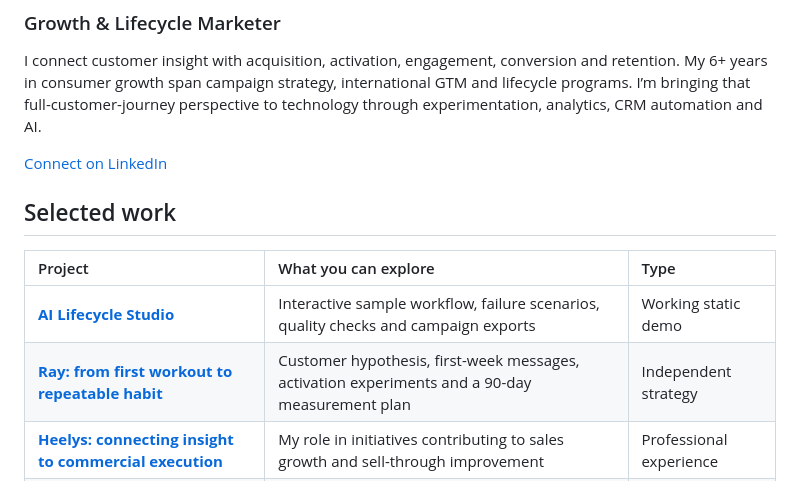
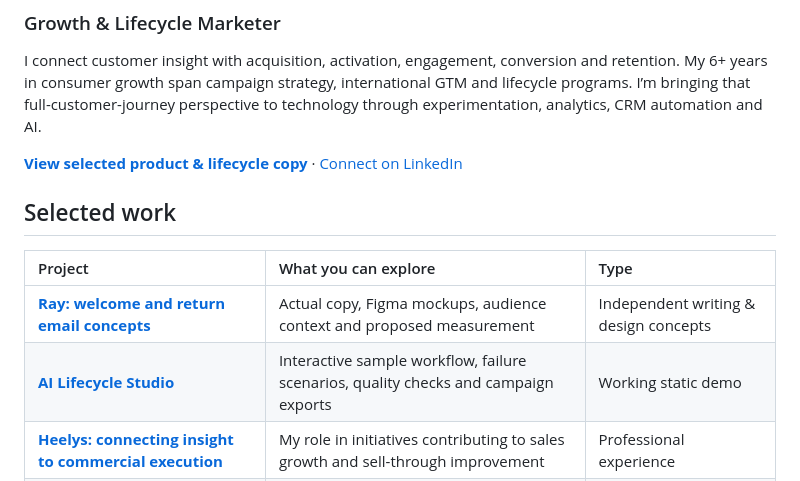
Before and after one commit to matthewshelton257/Matthew-Shelton-Portfolio, a Markdown page: README.md, the part around the change. Rendered like a GitHub page.

Commit message:
Add writing-first Ray showcase and prioritize copywriting samples

```diff
--- a/README.md
+++ b/README.md
@@ -5,14 +5,14 @@
 
 I connect customer insight with acquisition, activation, engagement, conversion and retention. My 6+ years in consumer growth span campaign strategy, international GTM and lifecycle programs. I’m bringing that full-customer-journey perspective to technology through experimentation, analytics, CRM automation and AI.
 
-[Connect on LinkedIn](https://www.linkedin.com/in/mattshelton2000/)
+**[View selected product & lifecycle copy](copywriting/README.md)** · [Connect on LinkedIn](https://www.linkedin.com/in/mattshelton2000/)
 
 ## Selected work
 
 | Project | What you can explore | Type |
 | :--- | :--- | :--- |
+| **[Ray: welcome and return email concepts](copywriting/README.md)** | Actual copy, Figma mockups, audience context and proposed measurement | Independent writing & design concepts |
 | **[AI Lifecycle Studio](ai-lifecycle-studio/README.md)** | Interactive sample workflow, failure scenarios, quality checks and campaign exports | Working static demo |
-| **[Ray: from first workout to repeatable habit](case-studies/ray.md)** | Customer hypothesis, first-week messages, activation experiments and a 90-day measurement plan | Independent strategy |
 | **[Heelys: connecting insight to commercial execution](case-studies/consumer-growth.md#heelys--consumer-growth)** | My role in initiatives contributing to sales growth and sell-through improvement | Professional experience |
 | **[DVS: international go-to-market](case-studies/consumer-growth.md#dvs--international-go-to-market)** | A relaunch across 12 distributor markets and three product seasons | Professional experience |
 
```
Also changed, not shown: copywriting/README.md (added, +76 -0 lines).
